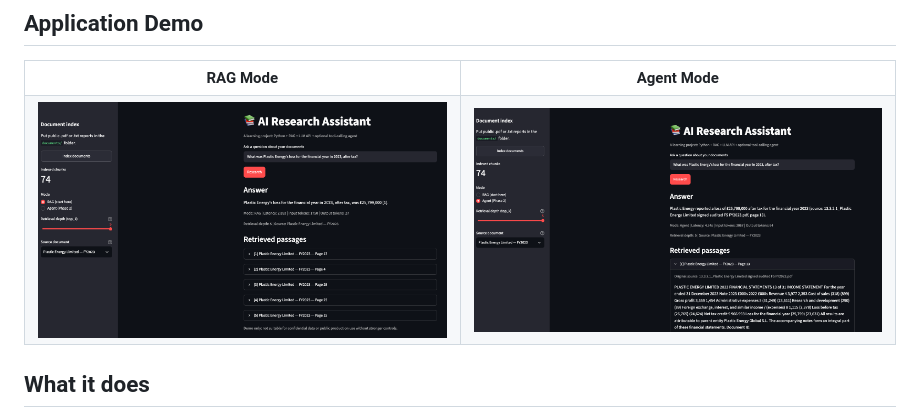
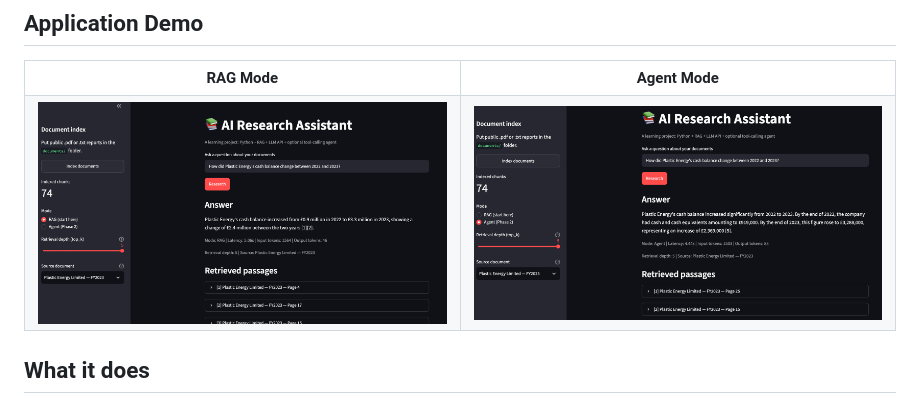
Before and after one commit to ChrisGuti1999/ai_research_assistant, a Markdown page: README.md, the part around the change. GitHub-like rendering; pictures changed too: images/agent_demo_v2.png (deleted), images/agent_demo_v3.png (added), images/rag_demo_v2.png (deleted).

Commit message:
Updating Demo App Photos

```diff
--- a/README.md
+++ b/README.md
@@ -16,10 +16,10 @@ A Python-based research assistant that answers natural-language questions over f
   </tr>
   <tr>
     <td width="50%">
-      <img src="images/rag_demo_v2.png" alt="RAG Mode" width="100%">
+      <img src="images/rag_demo_v3.png" alt="RAG Mode" width="100%">
     </td>
     <td width="50%">
-      <img src="images/agent_demo_v2.png" alt="Agent Mode" width="100%">
+      <img src="images/agent_demo_v3.png" alt="Agent Mode" width="100%">
     </td>
   </tr>
 </table>
```
